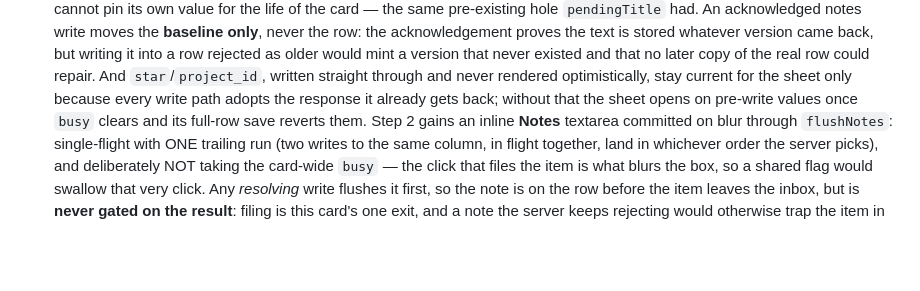
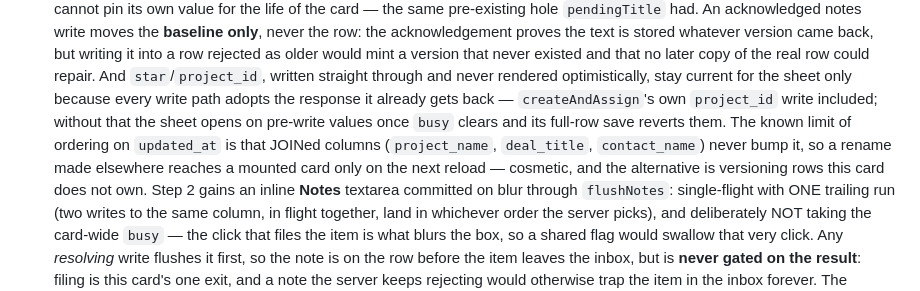
Before and after one commit to wwilson1017/CakeCRM, a Markdown page: CLAUDE.md, the part around the change. Drawn GitHub-style; blank space fills up the shorter version.

Commit message:
docs: createAndAssign adopts too, and note the JOINed-column limit

```diff
--- a/CLAUDE.md
+++ b/CLAUDE.md
@@ -1295,8 +1295,12 @@ one-click in the cloud (the template provisions a PostgreSQL service).
   version came back, but writing it into a row rejected as older would mint a version that
   never existed and that no later copy of the real row could repair. And `star`/`project_id`,
   written straight through and never rendered optimistically, stay current for the sheet only
-  because every write path adopts the response it already gets back; without that the sheet
-  opens on pre-write values once `busy` clears and its full-row save reverts them. Step 2 gains an inline **Notes** textarea
+  because every write path adopts the response it already gets back — `createAndAssign`'s own
+  `project_id` write included; without that the sheet opens on pre-write values once `busy`
+  clears and its full-row save reverts them. The known limit of ordering on `updated_at` is
+  that JOINed columns (`project_name`, `deal_title`, `contact_name`) never bump it, so a
+  rename made elsewhere reaches a mounted card only on the next reload — cosmetic, and the
+  alternative is versioning rows this card does not own. Step 2 gains an inline **Notes** textarea
   committed on blur through `flushNotes`: single-flight with ONE trailing run (two writes
   to the same column, in flight together, land in whichever order the server picks), and
   deliberately NOT taking the card-wide `busy` — the click that files the item is what
```
